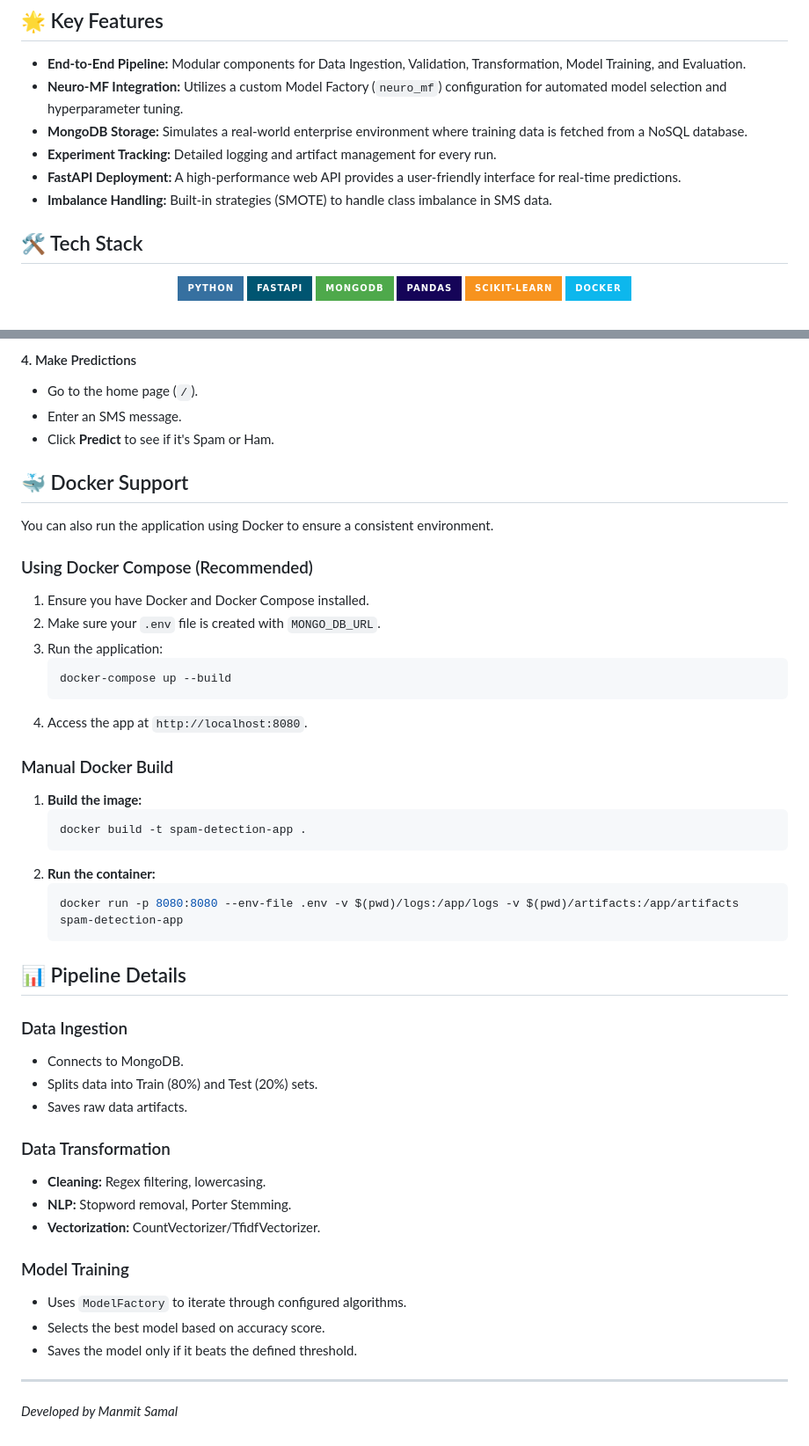
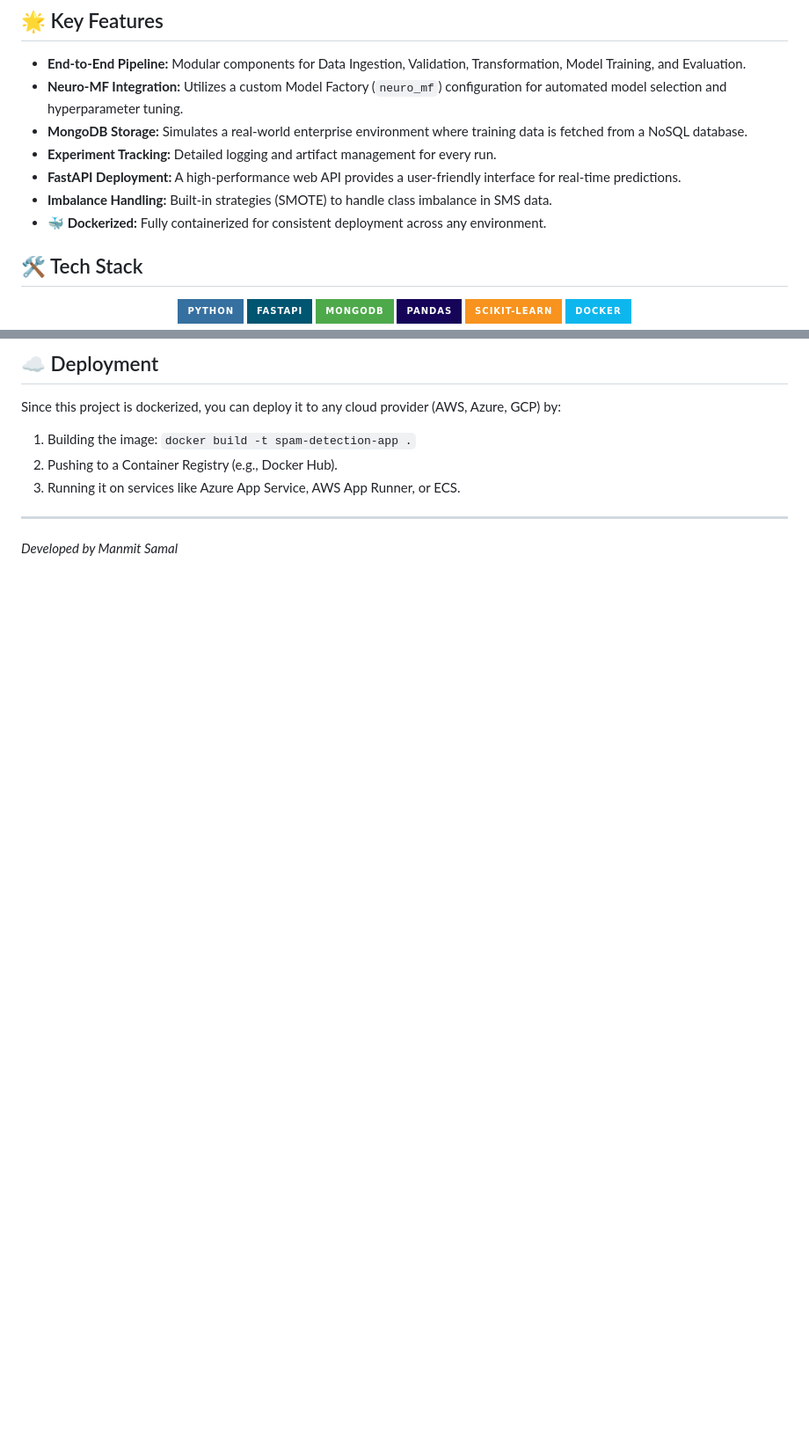
Before and after one commit to manmit-s/spam-detection, a Markdown page: README.md, 2 parts joined by grey strips. Shown at 88% size. GitHub-like rendering; badges without logos; blank space fills up the shorter version.

````diff
--- a/README.md
+++ b/README.md
@@ -10,6 +10,7 @@ This project is an end-to-end Machine Learning solution designed to classify mes
 *   **Experiment Tracking:** Detailed logging and artifact management for every run.
 *   **FastAPI Deployment:** A high-performance web API provides a user-friendly interface for real-time predictions.
 *   **Imbalance Handling:** Built-in strategies (SMOTE) to handle class imbalance in SMS data.
+*   **🐳 Dockerized:** Fully containerized for consistent deployment across any environment.
 
 ## 🛠️ Tech Stack
 <div align="center">
@@ -91,48 +113,10 @@ You can trigger the training pipeline via the web URL:
 
-#### 4. Make Predictions
-*   Go to the home page (`/`).
-*   Enter an SMS message.
-*   Click **Predict** to see if it's Spam or Ham.
+## ☁️ Deployment
 
-## 🐳 Docker Support
-
-You can also run the application using Docker to ensure a consistent environment.
-
-### Using Docker Compose (Recommended)
-1.  Ensure you have Docker and Docker Compose installed.
-2.  Make sure your `.env` file is created with `MONGO_DB_URL`.
-3.  Run the application:
-    ```bash
-    docker-compose up --build
-    ```
-4.  Access the app at `http://localhost:8080`.
-
-### Manual Docker Build
-1.  **Build the image:**
-    ```bash
-    docker build -t spam-detection-app .
-    ```
-2.  **Run the container:**
-    ```bash
-    docker run -p 8080:8080 --env-file .env -v $(pwd)/logs:/app/logs -v $(pwd)/artifacts:/app/artifacts spam-detection-app
-    ```
-
-## 📊 Pipeline Details
-
-### Data Ingestion
-*   Connects to MongoDB.
-*   Splits data into Train (80%) and Test (20%) sets.
-*   Saves raw data artifacts.
-
-### Data Transformation
-*   **Cleaning:** Regex filtering, lowercasing.
-*   **NLP:** Stopword removal, Porter Stemming.
-*   **Vectorization:** CountVectorizer/TfidfVectorizer.
-
-### Model Training
-*   Uses `ModelFactory` to iterate through configured algorithms.
-*   Selects the best model based on accuracy score.
-*   Saves the model only if it beats the defined threshold.
+Since this project is dockerized, you can deploy it to any cloud provider (AWS, Azure, GCP) by:
+1.  Building the image: `docker build -t spam-detection-app .`
+2.  Pushing to a Container Registry (e.g., Docker Hub).
+3.  Running it on services like Azure App Service, AWS App Runner, or ECS.
 
 ---
 *Developed by Manmit Samal*
````
Also changed, not shown: other parts of README.md (+42 -21 lines), report.md (+32 -68 lines).
